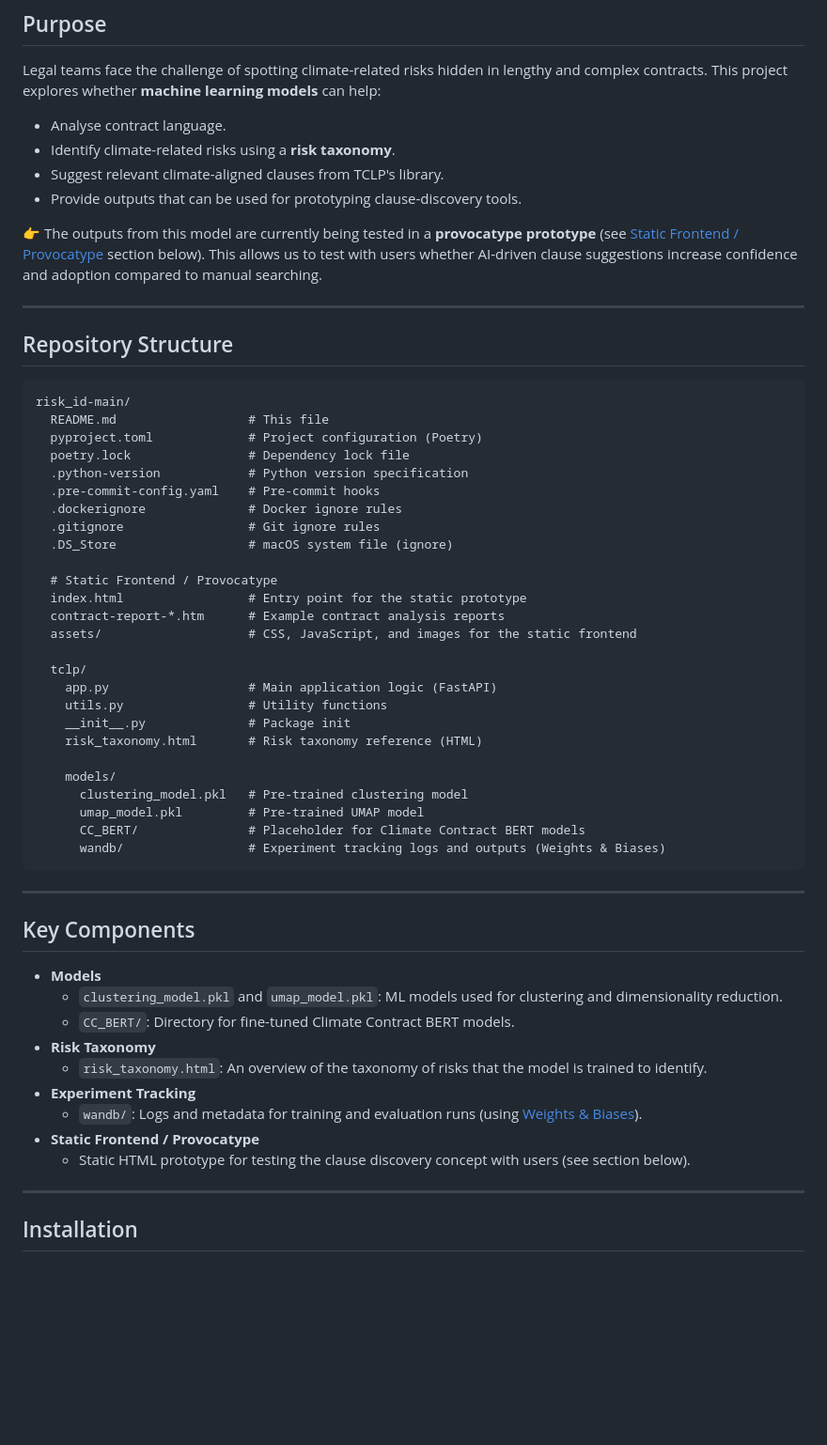
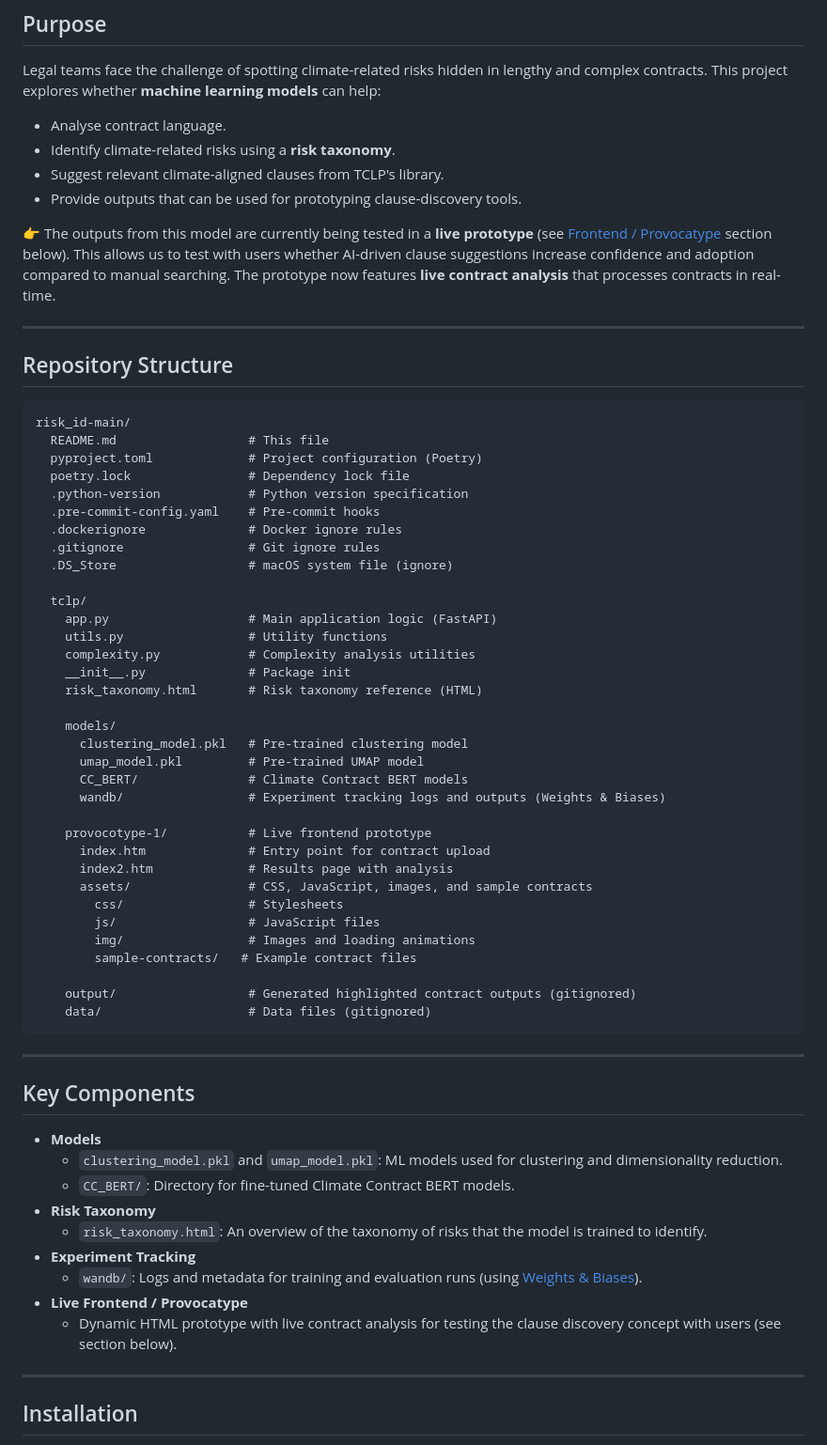
Before and after one commit to chancery-lane-project/risk_id, a Markdown page: README.md, the part around the change printed below. Shown: that part at 94% size. Rendered like a GitHub page; blank space fills up the shorter version.

````diff
--- a/README.md
+++ b/README.md
@@ -15,7 +15,7 @@ Legal teams face the challenge of spotting climate-related risks hidden in lengt
 - Suggest relevant climate-aligned clauses from TCLP's library.
 - Provide outputs that can be used for prototyping clause-discovery tools.
 
-👉 The outputs from this model are currently being tested in a **provocatype prototype** (see [Static Frontend / Provocatype](#static-frontend--provocatype) section below). This allows us to test with users whether AI-driven clause suggestions increase confidence and adoption compared to manual searching.
+👉 The outputs from this model are currently being tested in a **live prototype** (see [Frontend / Provocatype](#frontend--provocatype) section below). This allows us to test with users whether AI-driven clause suggestions increase confidence and adoption compared to manual searching. The prototype now features **live contract analysis** that processes contracts in real-time.
 
 ---
 
@@ -32,22 +32,30 @@ risk_id-main/
   .gitignore                 # Git ignore rules
   .DS_Store                  # macOS system file (ignore)
 
-  # Static Frontend / Provocatype
-  index.html                 # Entry point for the static prototype
-  contract-report-*.htm      # Example contract analysis reports
-  assets/                    # CSS, JavaScript, and images for the static frontend
-
   tclp/
     app.py                   # Main application logic (FastAPI)
     utils.py                 # Utility functions
+    complexity.py            # Complexity analysis utilities
     __init__.py              # Package init
     risk_taxonomy.html       # Risk taxonomy reference (HTML)
 
     models/
       clustering_model.pkl   # Pre-trained clustering model
       umap_model.pkl         # Pre-trained UMAP model
-      CC_BERT/               # Placeholder for Climate Contract BERT models
+      CC_BERT/               # Climate Contract BERT models
       wandb/                 # Experiment tracking logs and outputs (Weights & Biases)
+
+    provocotype-1/           # Live frontend prototype
+      index.htm              # Entry point for contract upload
+      index2.htm             # Results page with analysis
+      assets/                # CSS, JavaScript, images, and sample contracts
+        css/                 # Stylesheets
+        js/                  # JavaScript files
+        img/                 # Images and loading animations
+        sample-contracts/   # Example contract files
+
+    output/                  # Generated highlighted contract outputs (gitignored)
+    data/                    # Data files (gitignored)
 ```
 
 ---
@@ -61,8 +69,8 @@ risk_id-main/
   - `risk_taxonomy.html`: An overview of the taxonomy of risks that the model is trained to identify.
 - **Experiment Tracking**
   - `wandb/`: Logs and metadata for training and evaluation runs (using [Weights & Biases](https://wandb.ai/)).
-- **Static Frontend / Provocatype**
-  - Static HTML prototype for testing the clause discovery concept with users (see section below).
+- **Live Frontend / Provocatype**
+  - Dynamic HTML prototype with live contract analysis for testing the clause discovery concept with users (see section below).
 
 ---
 
````
Also changed, not shown: other parts of README.md (+59 -26 lines).
